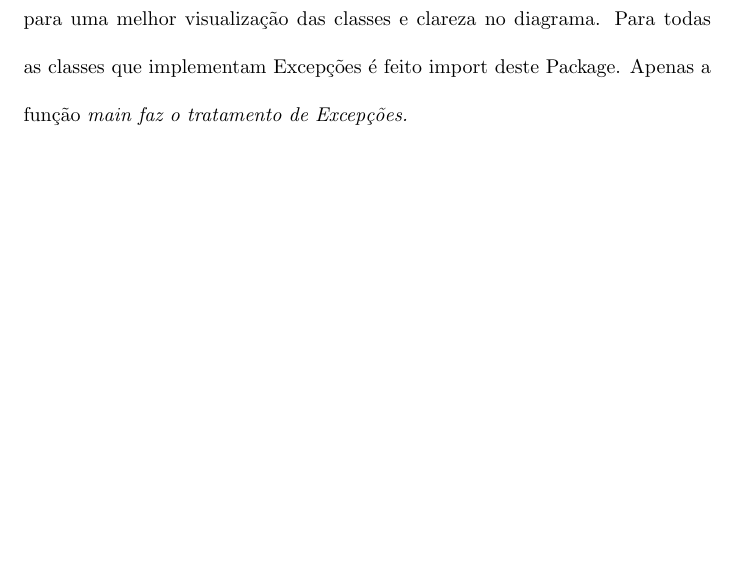
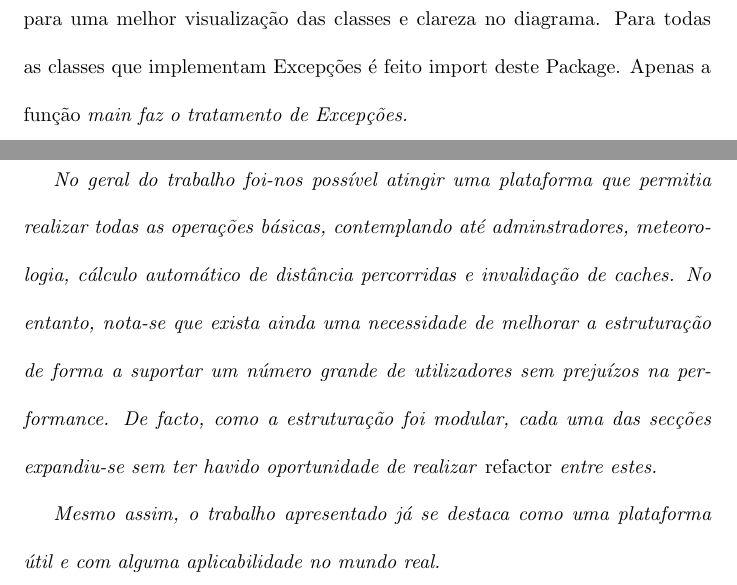
Before and after one commit to martinhoaragao/Geocaching-Java, a LaTeX document (reportGeo.tex): part of page 25 of 26 before the commit and two parts of pages 25 and 26 of 26 after it, the two joined at a grey line, cut so that both start at the same text, the shorter picture padded with empty space. Compiled offline with pdfLaTeX.

Commit message:
Finish conclusion

```diff
--- a/reportGeo.tex
+++ b/reportGeo.tex
@@ -371,7 +371,9 @@ clareza no diagrama. Para todas as classes que implementam Excepções é feito
 \em main faz o tratamento de Excepções.
 \pagebreak
 \section{Conclusão}
+No geral do trabalho foi-nos possível atingir uma plataforma que permitia realizar todas as operações básicas, contemplando até adminstradores, meteorologia, cálculo automático de distância percorridas e invalidação de caches. No entanto, nota-se que exista ainda uma necessidade de melhorar a estruturação de forma a suportar um número grande de utilizadores sem prejuízos na performance. De facto, como a estruturação foi modular, cada uma das secções expandiu-se sem ter havido oportunidade de realizar \emph{refactor} entre estes.
 
+Mesmo assim, o trabalho apresentado já se destaca como uma plataforma útil e com alguma aplicabilidade no mundo real.
 
 
 
```
